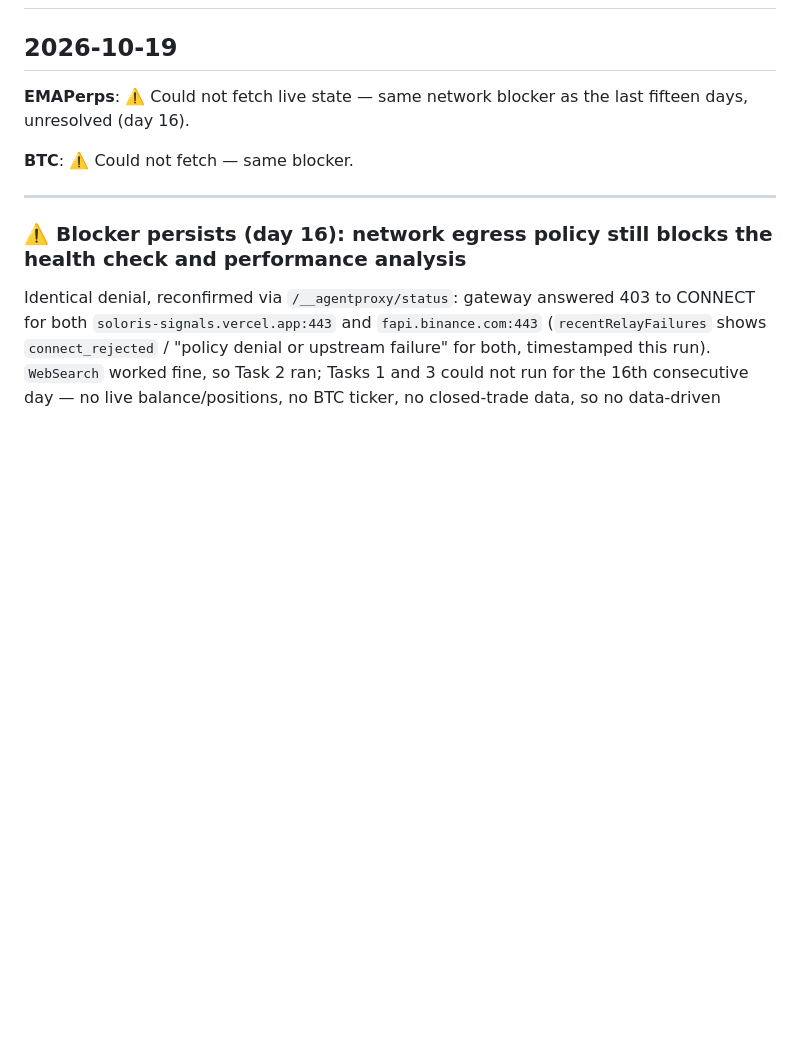
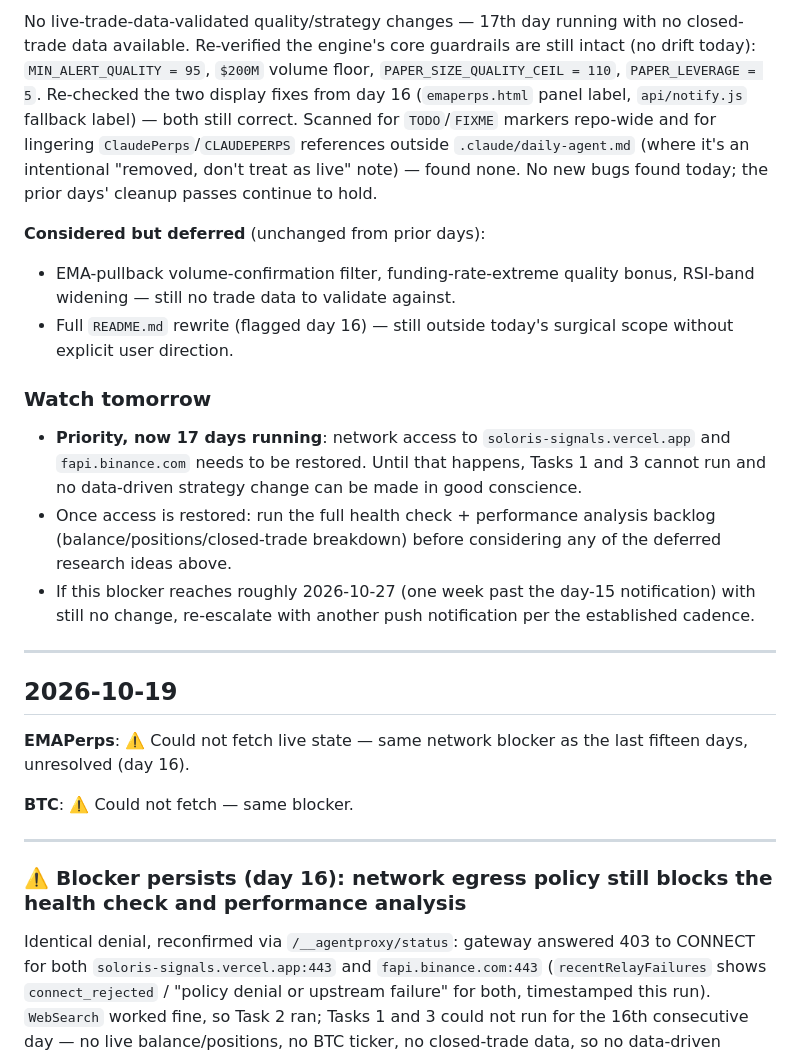
Before and after one commit to Chandanoffc/crypto-outlook-lab, a Markdown page: DAILY_LOG.md, the part around one of its changes. Rendered like a GitHub page; blank space fills up the shorter version.

```diff
--- a/DAILY_LOG.md
+++ b/DAILY_LOG.md
@@ -2,3 +31,16 @@
+No live-trade-data-validated quality/strategy changes — 17th day running with no closed-trade data available. Re-verified the engine's core guardrails are still intact (no drift today): `MIN_ALERT_QUALITY = 95`, `$200M` volume floor, `PAPER_SIZE_QUALITY_CEIL = 110`, `PAPER_LEVERAGE = 5`. Re-checked the two display fixes from day 16 (`emaperps.html` panel label, `api/notify.js` fallback label) — both still correct. Scanned for `TODO`/`FIXME` markers repo-wide and for lingering `ClaudePerps`/`CLAUDEPERPS` references outside `.claude/daily-agent.md` (where it's an intentional "removed, don't treat as live" note) — found none. No new bugs found today; the prior days' cleanup passes continue to hold.
+
+**Considered but deferred** (unchanged from prior days):
+- EMA-pullback volume-confirmation filter, funding-rate-extreme quality bonus, RSI-band widening — still no trade data to validate against.
+- Full `README.md` rewrite (flagged day 16) — still outside today's surgical scope without explicit user direction.
+
+### Watch tomorrow
+
+- **Priority, now 17 days running**: network access to `soloris-signals.vercel.app` and `fapi.binance.com` needs to be restored. Until that happens, Tasks 1 and 3 cannot run and no data-driven strategy change can be made in good conscience.
+- Once access is restored: run the full health check + performance analysis backlog (balance/positions/closed-trade breakdown) before considering any of the deferred research ideas above.
+- If this blocker reaches roughly 2026-10-27 (one week past the day-15 notification) with still no change, re-escalate with another push notification per the established cadence.
+
+---
 
 ## 2026-10-19
 
```
Also changed, not shown: other parts of DAILY_LOG.md (+29 -0 lines).
